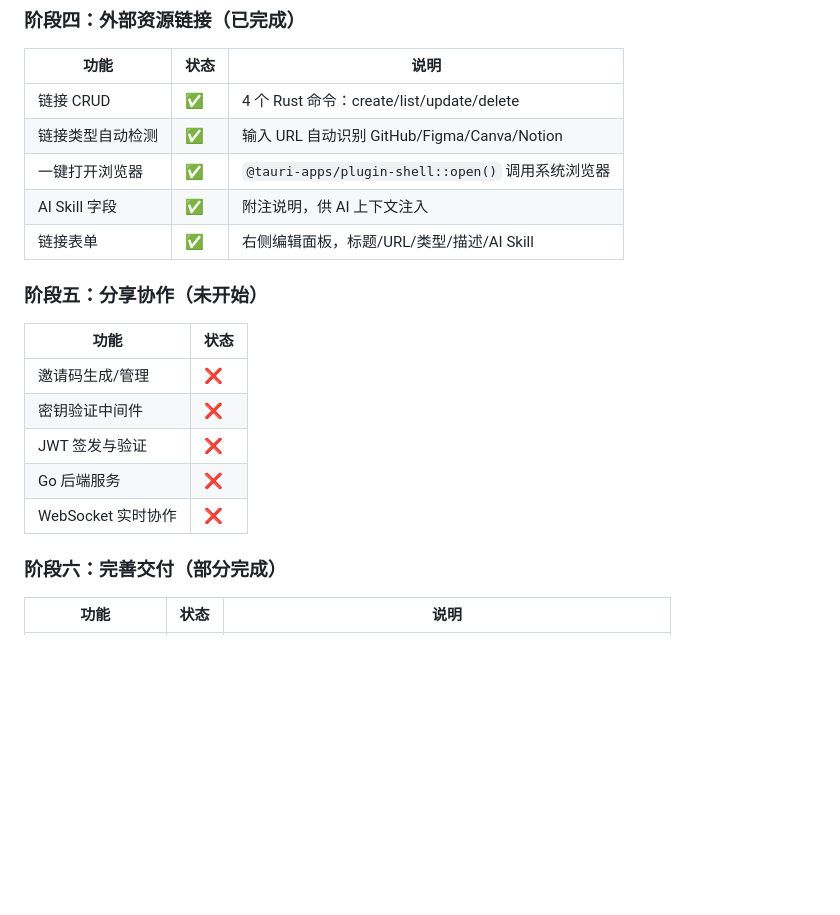
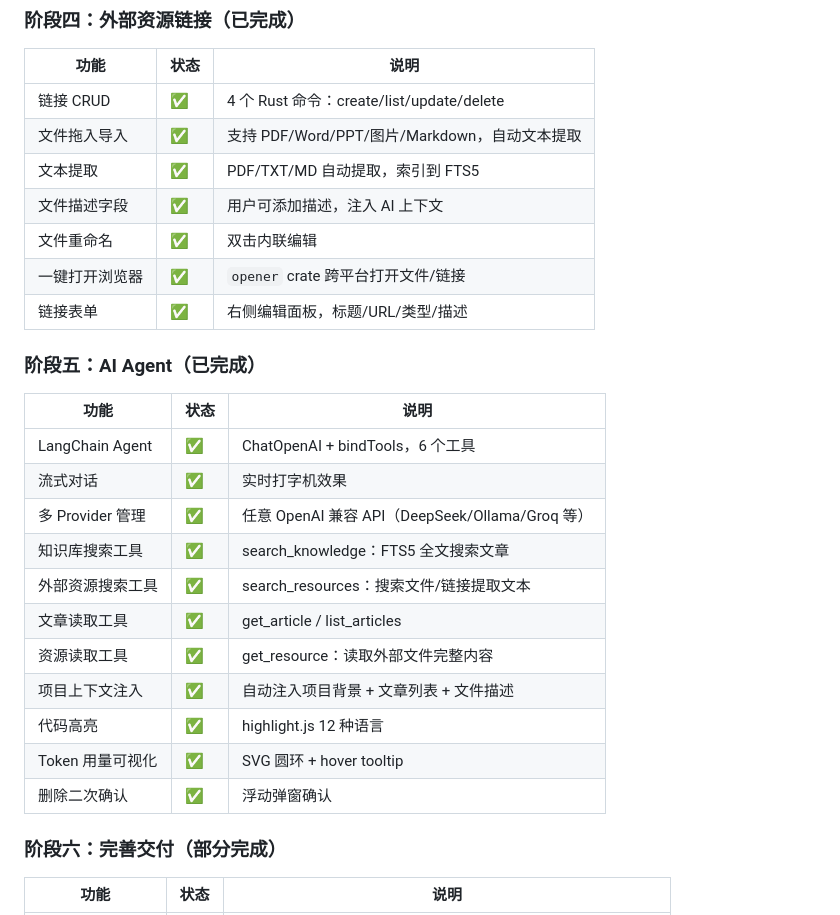
Before and after one commit to liangruogu/zell, a Markdown page: PROGRESS.md, the part around one of its changes. Drawn GitHub-style; blank space fills up the shorter version.

Commit message:
docs: update PROGRESS.md with AI Agent and external resources features

```diff
--- a/PROGRESS.md
+++ b/PROGRESS.md
@@ -52,20 +52,28 @@ Bindle 是一个基于 **Tauri 2.x + React 19 + TypeScript** 的桌面端项目
 | 功能 | 状态 | 说明 |
 |------|------|------|
 | 链接 CRUD | ✅ | 4 个 Rust 命令：create/list/update/delete |
-| 链接类型自动检测 | ✅ | 输入 URL 自动识别 GitHub/Figma/Canva/Notion |
-| 一键打开浏览器 | ✅ | `@tauri-apps/plugin-shell::open()` 调用系统浏览器 |
-| AI Skill 字段 | ✅ | 附注说明，供 AI 上下文注入 |
-| 链接表单 | ✅ | 右侧编辑面板，标题/URL/类型/描述/AI Skill |
+| 文件拖入导入 | ✅ | 支持 PDF/Word/PPT/图片/Markdown，自动文本提取 |
+| 文本提取 | ✅ | PDF/TXT/MD 自动提取，索引到 FTS5 |
+| 文件描述字段 | ✅ | 用户可添加描述，注入 AI 上下文 |
+| 文件重命名 | ✅ | 双击内联编辑 |
+| 一键打开浏览器 | ✅ | `opener` crate 跨平台打开文件/链接 |
+| 链接表单 | ✅ | 右侧编辑面板，标题/URL/类型/描述 |
 
-### 阶段五：分享协作（未开始）
+### 阶段五：AI Agent（已完成）
 
-| 功能 | 状态 |
-|------|------|
-| 邀请码生成/管理 | ❌ |
-| 密钥验证中间件 | ❌ |
-| JWT 签发与验证 | ❌ |
-| Go 后端服务 | ❌ |
-| WebSocket 实时协作 | ❌ |
+| 功能 | 状态 | 说明 |
+|------|------|------|
+| LangChain Agent | ✅ | ChatOpenAI + bindTools，6 个工具 |
+| 流式对话 | ✅ | 实时打字机效果 |
+| 多 Provider 管理 | ✅ | 任意 OpenAI 兼容 API（DeepSeek/Ollama/Groq 等） |
+| 知识库搜索工具 | ✅ | search_knowledge：FTS5 全文搜索文章 |
+| 外部资源搜索工具 | ✅ | search_resources：搜索文件/链接提取文本 |
+| 文章读取工具 | ✅ | get_article / list_articles |
+| 资源读取工具 | ✅ | get_resource：读取外部文件完整内容 |
+| 项目上下文注入 | ✅ | 自动注入项目背景 + 文章列表 + 文件描述 |
+| 代码高亮 | ✅ | highlight.js 12 种语言 |
+| Token 用量可视化 | ✅ | SVG 圆环 + hover tooltip |
+| 删除二次确认 | ✅ | 浮动弹窗确认 |
 
 ### 阶段六：完善交付（部分完成）
 
```
Also changed, not shown: other parts of PROGRESS.md (+1 -1 lines).
